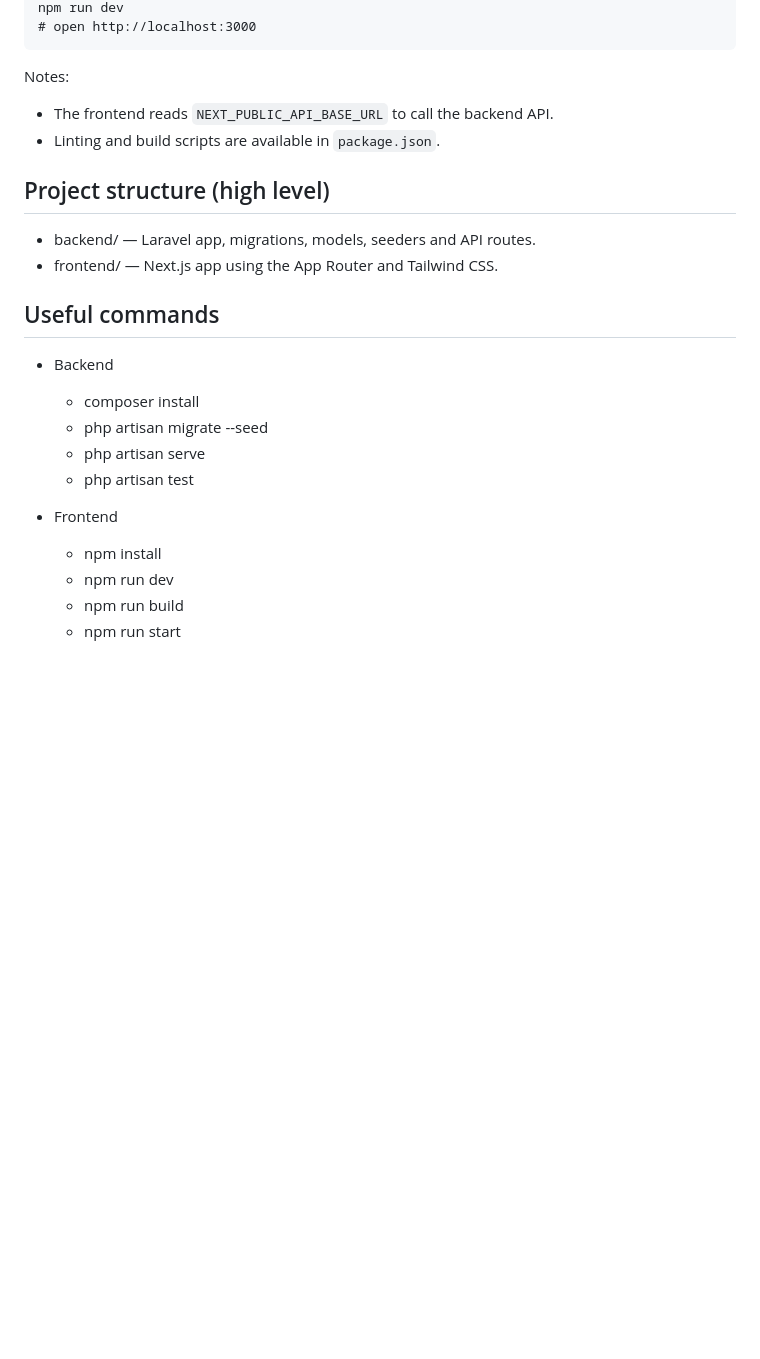
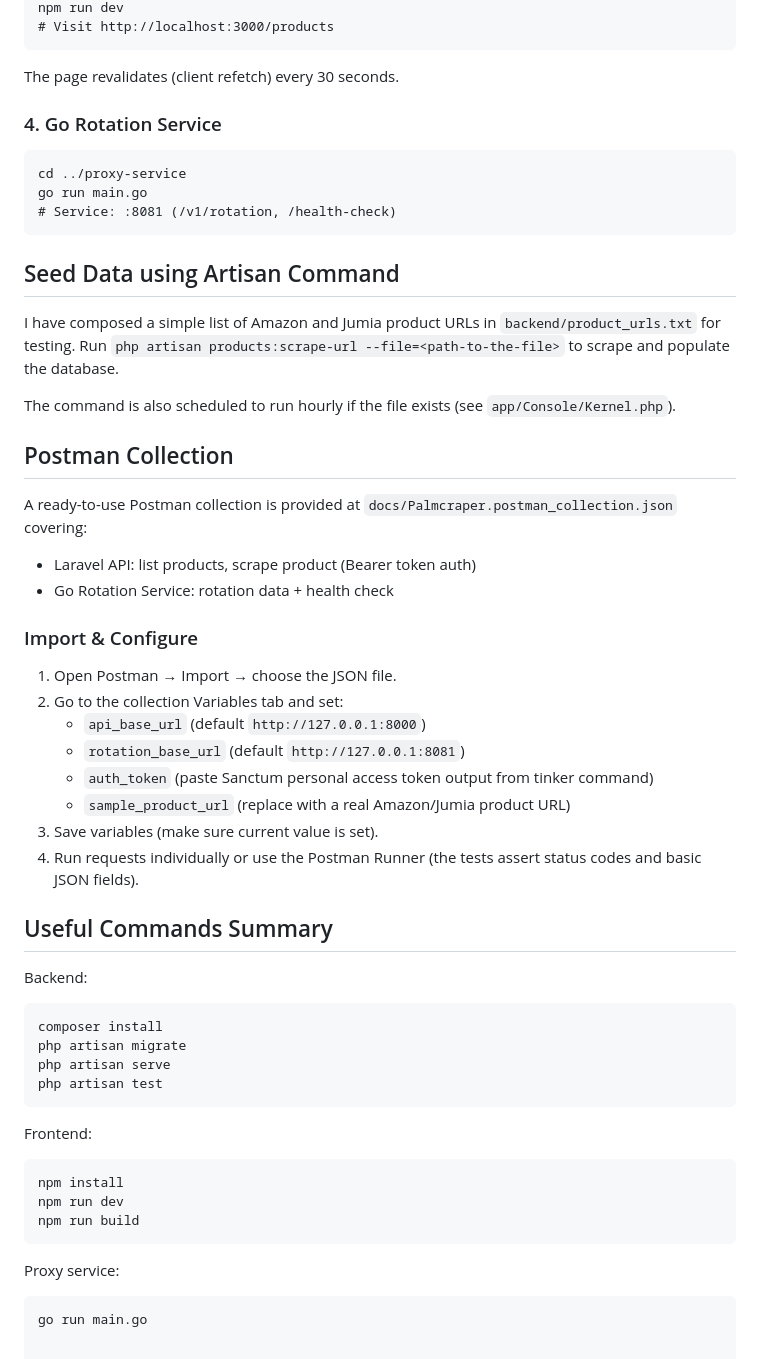
Before and after one commit to nagi1/palm-task, a Markdown page: Readme.md, the part around the change printed below. GitHub-like rendering; blank space fills up the shorter version.

````diff
--- a/Readme.md
+++ b/Readme.md
@@ -53,28 +119,50 @@ printf "NEXT_PUBLIC_API_BASE_URL=http://127.0.0.1:8000\n" > .env.local
 npm run dev
-# open http://localhost:3000
+# Visit http://localhost:3000/products
+```
+The page revalidates (client refetch) every 30 seconds.
+
+### 4. Go Rotation Service
+```fish
+cd ../proxy-service
+go run main.go
+# Service: :8081 (/v1/rotation, /health-check)
 ```
 
-Notes:
+## Seed Data using Artisan Command
+I have composed a simple list of Amazon and Jumia product URLs in `backend/product_urls.txt` for testing.
+Run `php artisan products:scrape-url --file=<path-to-the-file>` to scrape and populate the database.
 
-- The frontend reads `NEXT_PUBLIC_API_BASE_URL` to call the backend API.
-- Linting and build scripts are available in `package.json`.
+The command is also scheduled to run hourly if the file exists (see `app/Console/Kernel.php`).
 
-## Project structure (high level)
+## Postman Collection
+A ready-to-use Postman collection is provided at `docs/Palmcraper.postman_collection.json` covering:
+ - Laravel API: list products, scrape product (Bearer token auth)
+ - Go Rotation Service: rotation data + health check
 
-- backend/ — Laravel app, migrations, models, seeders and API routes.
-- frontend/ — Next.js app using the App Router and Tailwind CSS.
+### Import & Configure
+1. Open Postman → Import → choose the JSON file.
+2. Go to the collection Variables tab and set:
+   - `api_base_url` (default `http://127.0.0.1:8000`)
+   - `rotation_base_url` (default `http://127.0.0.1:8081`)
+   - `auth_token` (paste Sanctum personal access token output from tinker command)
+   - `sample_product_url` (replace with a real Amazon/Jumia product URL)
+3. Save variables (make sure current value is set).
+4. Run requests individually or use the Postman Runner (the tests assert status codes and basic JSON fields).
 
-## Useful commands
-
-- Backend
-
-  - composer install
-  - php artisan migrate --seed
-  - php artisan serve
-  - php artisan test
-
-- Frontend
-  - npm install
-  - npm run dev
-  - npm run build
-  - npm run start
+## Useful Commands Summary
+Backend:
+```fish
+composer install
+php artisan migrate
+php artisan serve
+php artisan test
+```
+Frontend:
+```fish
+npm install
+npm run dev
+npm run build
+```
+Proxy service:
+```fish
+go run main.go
````
Also changed, not shown: other parts of Readme.md (+96 -30 lines), docs/screenshot.png (added), 2 other files.
